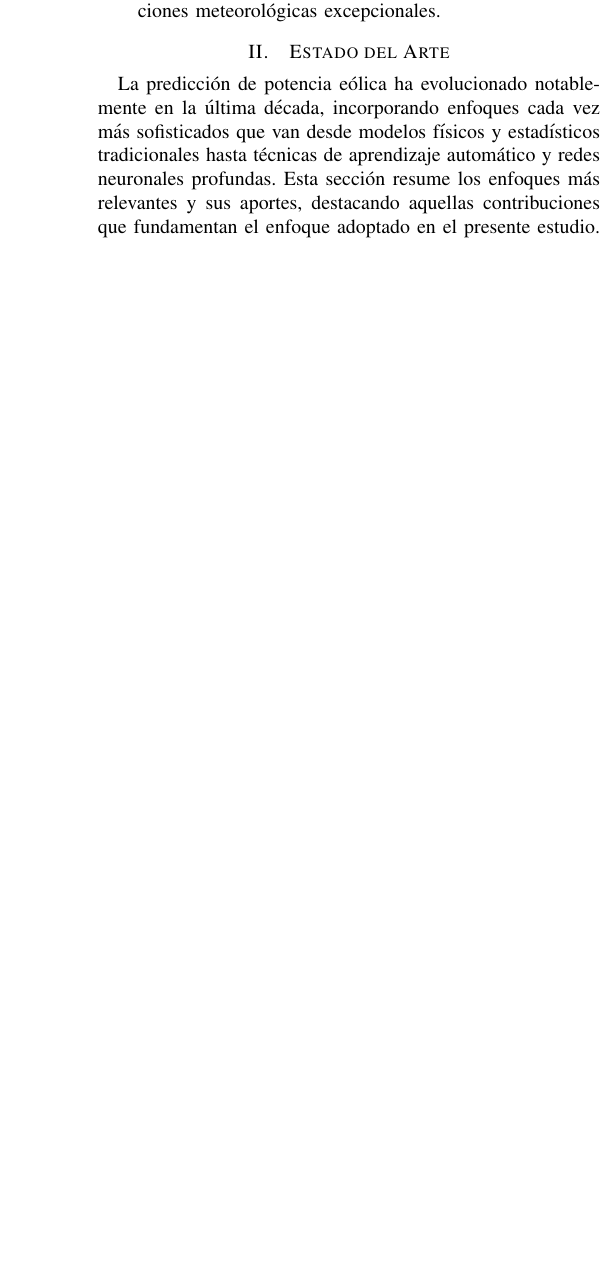
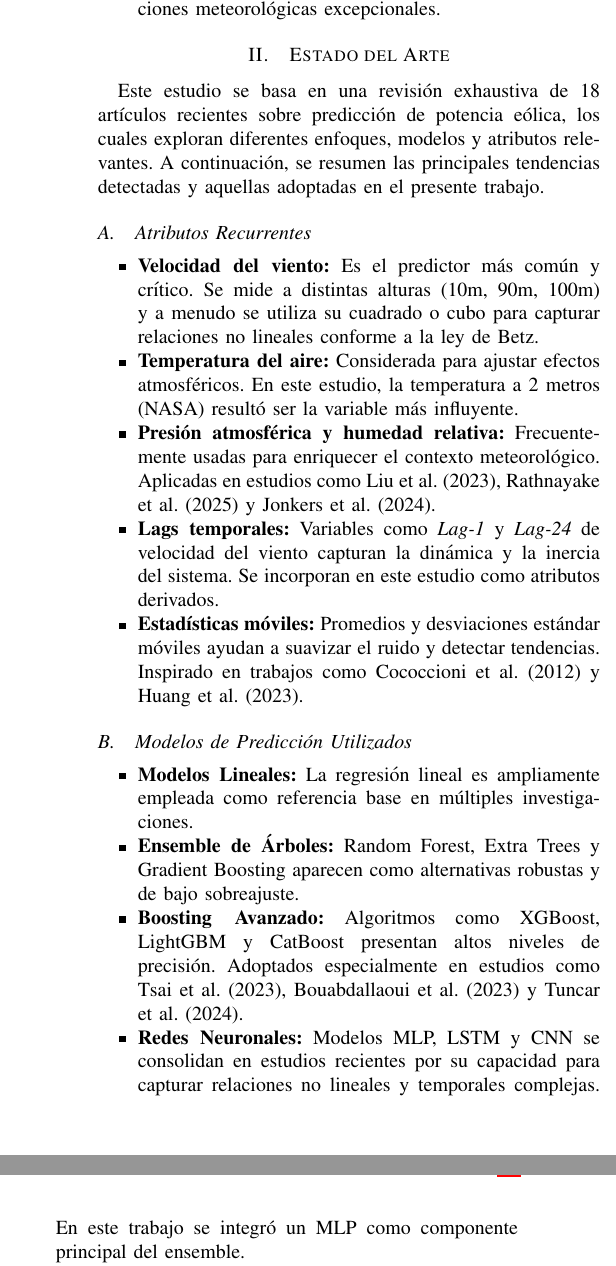
Before and after one commit to denniskano/mia-ml, a LaTeX paper (informe.tex): part of one column of page 2 of 11 before the commit and two parts of the columns of page 2 of 12 after it, the two joined at a grey line, cut so that both start at the same text, the shorter picture padded with empty space. Compiled offline with pdfLaTeX.

Commit message:
variables comunes

```diff
--- a/informe.tex
+++ b/informe.tex
@@ -118,4 +118,29 @@ Las contribuciones de este trabajo al estado del arte en predicción de potencia
 
 \section{Estado del Arte}
 
-La predicción de potencia eólica ha evolucionado notablemente en la última década, incorporando enfoques cada vez más sofisticados que van desde modelos físicos y estadísticos tradicionales hasta técnicas de aprendizaje automático y redes neuronales profundas. Esta sección resume los enfoques más relevantes y sus aportes, destacando aquellas contribuciones que fundamentan el enfoque adoptado en el presente estudio.
+Este estudio se basa en una revisión exhaustiva de 18 artículos recientes sobre predicción de potencia eólica, los cuales exploran diferentes enfoques, modelos y atributos relevantes. A continuación, se resumen las principales tendencias detectadas y aquellas adoptadas en el presente trabajo.
+
+\subsection{Atributos Recurrentes}
+
+\begin{itemize}
+	\item \textbf{Velocidad del viento:} Es el predictor más común y crítico. Se mide a distintas alturas (10m, 90m, 100m) y a menudo se utiliza su cuadrado o cubo para capturar relaciones no lineales conforme a la ley de Betz.
+
+	\item \textbf{Temperatura del aire:} Considerada para ajustar efectos atmosféricos. En este estudio, la temperatura a 2 metros (NASA) resultó ser la variable más influyente.
+
+	\item \textbf{Presión atmosférica y humedad relativa:} Frecuentemente usadas para enriquecer el contexto meteorológico. Aplicadas en estudios como Liu et al. (2023), Rathnayake et al. (2025) y Jonkers et al. (2024).
+
+	\item \textbf{Lags temporales:} Variables como \textit{Lag-1} y \textit{Lag-24} de velocidad del viento capturan la dinámica y la inercia del sistema. Se incorporan en este estudio como atributos derivados.
+
+	\item \textbf{Estadísticas móviles:} Promedios y desviaciones estándar móviles ayudan a suavizar el ruido y detectar tendencias. Inspirado en trabajos como Cococcioni et al. (2012) y Huang et al. (2023).
+\end{itemize}
+
+\subsection{Modelos de Predicción Utilizados}
+
+\begin{itemize}
+	\item \textbf{Modelos Lineales:} La regresión lineal es ampliamente empleada como referencia base en múltiples investigaciones.
+
+	\item \textbf{Ensemble de Árboles:} Random Forest, Extra Trees y Gradient Boosting aparecen como alternativas robustas y de bajo sobreajuste.
+
+	\item \textbf{Boosting Avanzado:} Algoritmos como XGBoost, LightGBM y CatBoost presentan altos niveles de precisión. Adoptados especialmente en estudios como Tsai et al. (2023), Bouabdallaoui et al. (2023) y Tuncar et al. (2024).
+
+	\item \textbf{Redes Neuronales:} Modelos MLP, LSTM y CNN se consolidan en estudios recientes por su capacidad para capturar relaciones no lineales y temporales complejas. En este trabajo se integró un MLP como componente principal del ensemble.
```
Also changed, not shown: informe.pdf, informe.tex (24 more changed lines).
